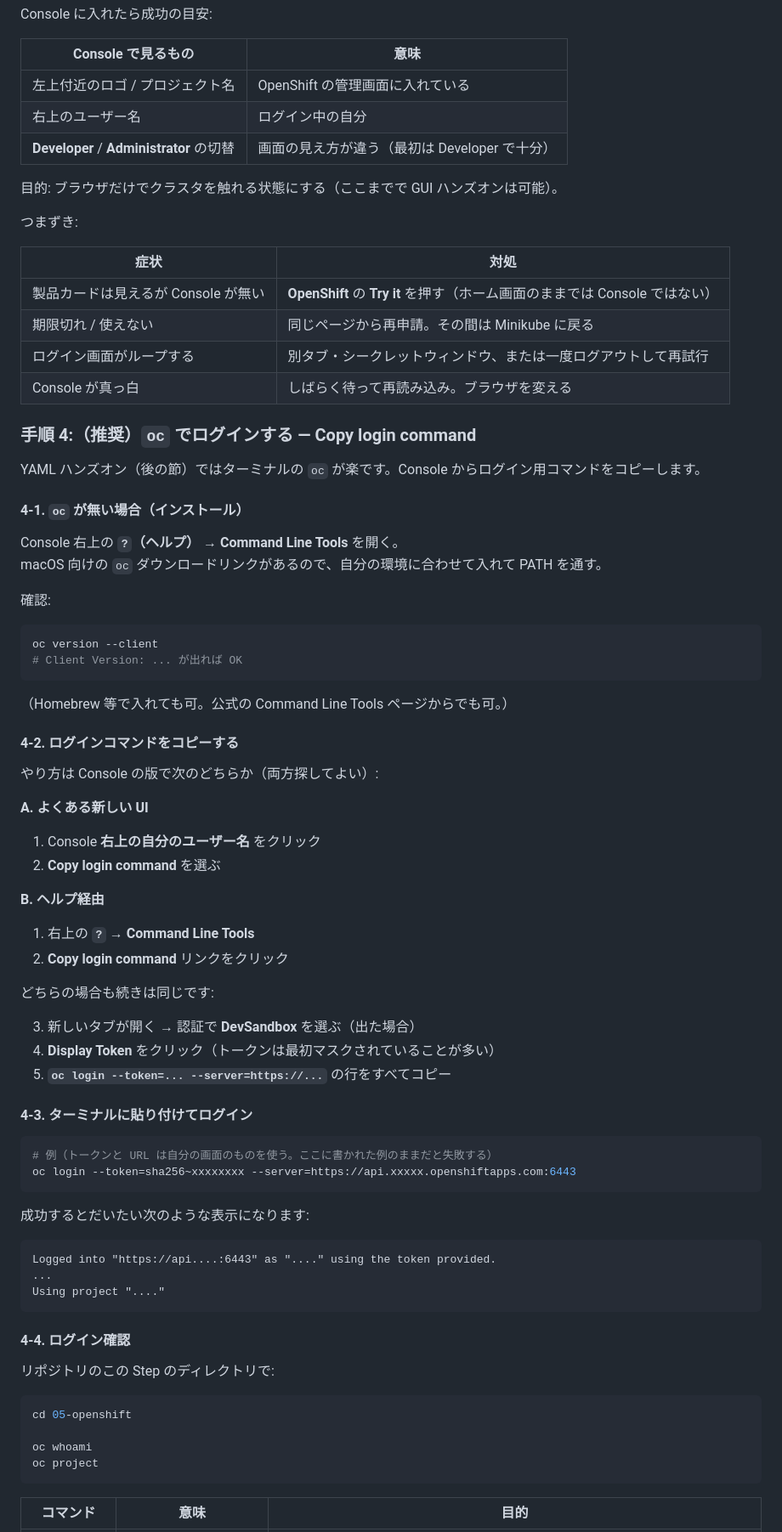
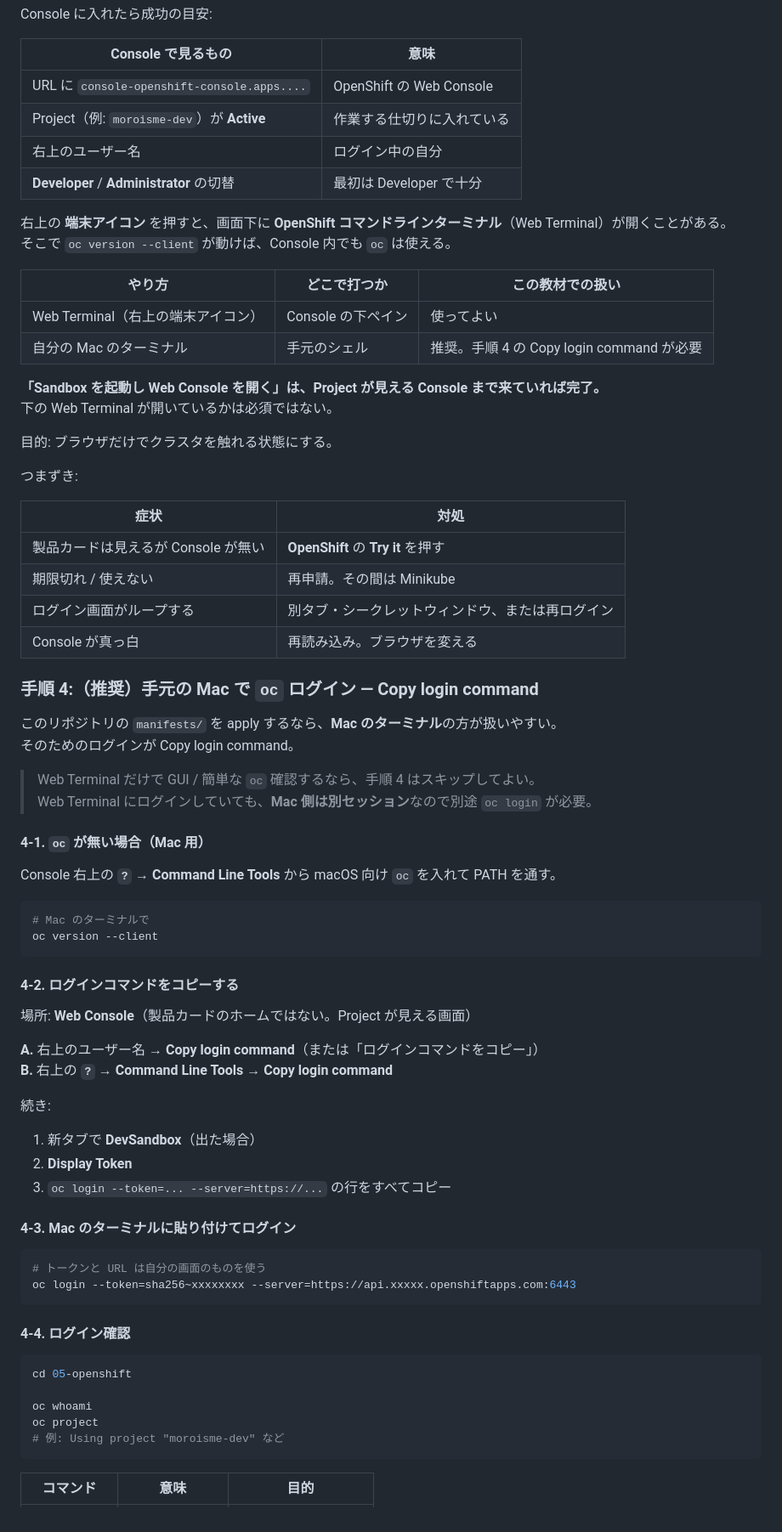
Before and after one commit to MOROISME/k8s-openshift-rosa-hands-on, a Markdown page: 05-openshift/README.md, the part around one of its changes. Shown at 85% size. Drawn GitHub-style.

Commit message:
Clarify Console success criteria versus Web Terminal and Mac oc login.
Match docs to the live Sandbox console UI so learners know when step 3 is done and when Copy login command is needed.

Co-authored-by: Cursor <cursoragent@cursor.com>

````diff
--- a/05-openshift/README.md
+++ b/05-openshift/README.md
@@ -70,83 +70,78 @@ Console に入れたら成功の目安:
 
 | Console で見るもの | 意味 |
 |--------------------|------|
-| 左上付近のロゴ / プロジェクト名 | OpenShift の管理画面に入れている |
+| URL に `console-openshift-console.apps....` | OpenShift の Web Console |
+| Project（例: `moroisme-dev`）が **Active** | 作業する仕切りに入れている |
 | 右上のユーザー名 | ログイン中の自分 |
-| **Developer** / **Administrator** の切替 | 画面の見え方が違う（最初は Developer で十分） |
+| **Developer** / **Administrator** の切替 | 最初は Developer で十分 |
 
-目的: ブラウザだけでクラスタを触れる状態にする（ここまでで GUI ハンズオンは可能）。
+右上の **端末アイコン** を押すと、画面下に **OpenShift コマンドラインターミナル**（Web Terminal）が開くことがある。
+そこで `oc version --client` が動けば、Console 内でも `oc` は使える。
+
+| やり方 | どこで打つか | この教材での扱い |
+|--------|--------------|------------------|
+| Web Terminal（右上の端末アイコン） | Console の下ペイン | 使ってよい |
+| 自分の Mac のターミナル | 手元のシェル | 推奨。手順 4 の Copy login command が必要 |
+
+**「Sandbox を起動し Web Console を開く」は、Project が見える Console まで来ていれば完了。**
+下の Web Terminal が開いているかは必須ではない。
+
+目的: ブラウザだけでクラスタを触れる状態にする。
 
 つまずき:
 
 | 症状 | 対処 |
 |------|------|
-| 製品カードは見えるが Console が無い | **OpenShift** の **Try it** を押す（ホーム画面のままでは Console ではない） |
-| 期限切れ / 使えない | 同じページから再申請。その間は Minikube に戻る |
-| ログイン画面がループする | 別タブ・シークレットウィンドウ、または一度ログアウトして再試行 |
-| Console が真っ白 | しばらく待って再読み込み。ブラウザを変える |
+| 製品カードは見えるが Console が無い | **OpenShift** の **Try it** を押す |
+| 期限切れ / 使えない | 再申請。その間は Minikube |
+| ログイン画面がループする | 別タブ・シークレットウィンドウ、または再ログイン |
+| Console が真っ白 | 再読み込み。ブラウザを変える |
 
-### 手順 4:（推奨）`oc` でログインする — Copy login command
+### 手順 4:（推奨）手元の Mac で `oc` ログイン — Copy login command
 
-YAML ハンズオン（後の節）ではターミナルの `oc` が楽です。Console からログイン用コマンドをコピーします。
+このリポジトリの `manifests/` を apply するなら、**Mac のターミナル**の方が扱いやすい。
+そのためのログインが Copy login command。
 
-#### 4-1. `oc` が無い場合（インストール）
+> Web Terminal だけで GUI / 簡単な `oc` 確認するなら、手順 4 はスキップしてよい。
+> Web Terminal にログインしていても、**Mac 側は別セッション**なので別途 `oc login` が必要。
 
-Console 右上の **`?`（ヘルプ）** → **Command Line Tools** を開く。
-macOS 向けの `oc` ダウンロードリンクがあるので、自分の環境に合わせて入れて PATH を通す。
+#### 4-1. `oc` が無い場合（Mac 用）
 
-確認:
+Console 右上の **`?`** → **Command Line Tools** から macOS 向け `oc` を入れて PATH を通す。
 
 ```bash
+# Mac のターミナルで
 oc version --client
-# Client Version: ... が出れば OK
 ```
-
-（Homebrew 等で入れても可。公式の Command Line Tools ページからでも可。）
 
 #### 4-2. ログインコマンドをコピーする
 
-やり方は Console の版で次のどちらか（両方探してよい）:
+場所: **Web Console**（製品カードのホームではない。Project が見える画面）
 
-**A. よくある新しい UI**
+**A.** 右上のユーザー名 → **Copy login command**（または「ログインコマンドをコピー」）
+**B.** 右上の **`?`** → **Command Line Tools** → **Copy login command**
 
-1. Console **右上の自分のユーザー名** をクリック
-2. **Copy login command** を選ぶ
+続き:
 
-**B. ヘルプ経由**
+1. 新タブで **DevSandbox**（出た場合）
+2. **Display Token**
+3. `oc login --token=... --server=https://...` の行をすべてコピー
 
-1. 右上の **`?`** → **Command Line Tools**
-2. **Copy login command** リンクをクリック
-
-どちらの場合も続きは同じです:
-
-3. 新しいタブが開く → 認証で **DevSandbox** を選ぶ（出た場合）
-4. **Display Token** をクリック（トークンは最初マスクされていることが多い）
-5. **`oc login --token=... --server=https://...`** の行をすべてコピー
-
-#### 4-3. ターミナルに貼り付けてログイン
+#### 4-3. Mac のターミナルに貼り付けてログイン
 
 ```bash
-# 例（トークンと URL は自分の画面のものを使う。ここに書かれた例のままだと失敗する）
+# トークンと URL は自分の画面のものを使う
 oc login --token=sha256~xxxxxxxx --server=https://api.xxxxx.openshiftapps.com:6443
 ```
 
-成功するとだいたい次のような表示になります:
-
-```text
-Logged into "https://api....:6443" as "...." using the token provided.
-...
-Using project "...."
-```
-
 #### 4-4. ログイン確認
-
-リポジトリのこの Step のディレクトリで:
 
 ```bash
 cd 05-openshift
 
 oc whoami
 oc project
+# 例: Using project "moroisme-dev" など
 ```
 
 | コマンド | 意味 | 目的 |
````
Also changed, not shown: other parts of 05-openshift/README.md (+5 -7 lines).
